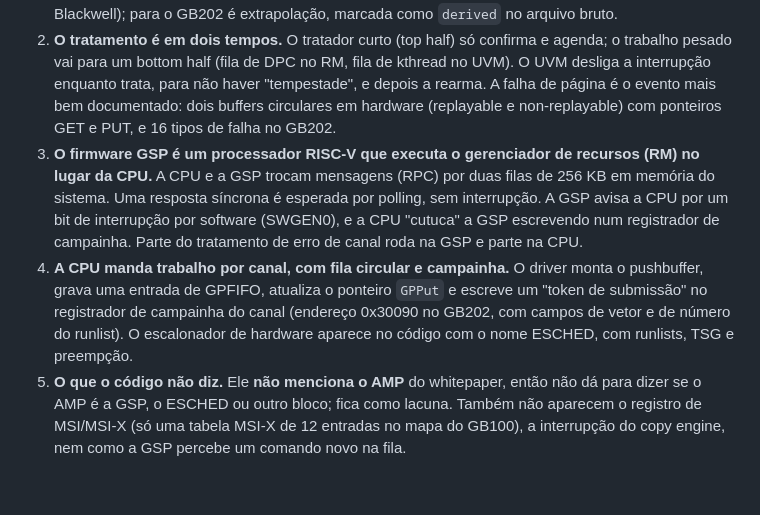
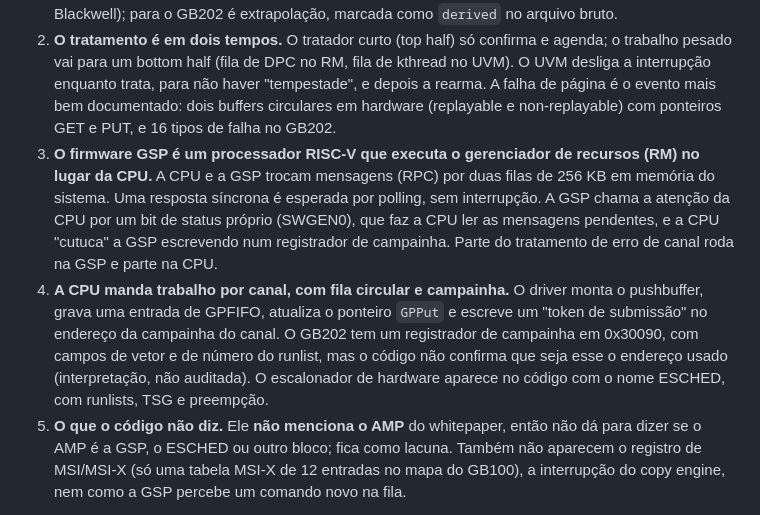
Before and after one commit to lorenzo265/apresentacao-placa-de-video, a Markdown page: vault/02-Pesquisa/NVIDIA - open-gpu-kernel-modules (interrupções e GSP).md, the part around the change. GitHub-like rendering; blank space fills up the shorter version.

Commit message:
fecha o levantamento de interrupções e GSP no driver aberto (rascunho, sem auditoria)
Co-Authored-By: Claude Sonnet 5.5 <noreply@anthropic.com>
Claude-Session: https://claude.ai/code/session_01K88y8t4HpzPgKw3eoEkgk6

```diff
--- a/vault/02-Pesquisa/NVIDIA - open-gpu-kernel-modules (interrupções e GSP).md
+++ b/vault/02-Pesquisa/NVIDIA - open-gpu-kernel-modules (interrupções e GSP).md
@@ -21,8 +21,8 @@ Servem de base para [[11 - Escalonamento, CPU e interrupções]] e, no caso das
 
 1. **A GPU avisa a CPU por uma árvore de interrupções de dois níveis.** Cada fonte (falha de página, display, timer, erro, firmware) tem um número de vetor. Registradores "folha" dizem qual vetor disparou, um registrador "topo" diz qual grupo de folhas tem algo pendente, e há registradores para habilitar, desabilitar e limpar. O código separa a árvore das notificações ("non-stall"), tratada sem o lock principal, da árvore dos demais motores. Os endereços vêm do cabeçalho do GB100 (outro chip Blackwell); para o GB202 é extrapolação, marcada como `derived` no arquivo bruto.
 2. **O tratamento é em dois tempos.** O tratador curto (top half) só confirma e agenda; o trabalho pesado vai para um bottom half (fila de DPC no RM, fila de kthread no UVM). O UVM desliga a interrupção enquanto trata, para não haver "tempestade", e depois a rearma. A falha de página é o evento mais bem documentado: dois buffers circulares em hardware (replayable e non-replayable) com ponteiros GET e PUT, e 16 tipos de falha no GB202.
-3. **O firmware GSP é um processador RISC-V que executa o gerenciador de recursos (RM) no lugar da CPU.** A CPU e a GSP trocam mensagens (RPC) por duas filas de 256 KB em memória do sistema. Uma resposta síncrona é esperada por polling, sem interrupção. A GSP avisa a CPU por um bit de interrupção por software (SWGEN0), e a CPU "cutuca" a GSP escrevendo num registrador de campainha. Parte do tratamento de erro de canal roda na GSP e parte na CPU.
-4. **A CPU manda trabalho por canal, com fila circular e campainha.** O driver monta o pushbuffer, grava uma entrada de GPFIFO, atualiza o ponteiro `GPPut` e escreve um "token de submissão" no registrador de campainha do canal (endereço 0x30090 no GB202, com campos de vetor e de número do runlist). O escalonador de hardware aparece no código com o nome ESCHED, com runlists, TSG e preempção.
+3. **O firmware GSP é um processador RISC-V que executa o gerenciador de recursos (RM) no lugar da CPU.** A CPU e a GSP trocam mensagens (RPC) por duas filas de 256 KB em memória do sistema. Uma resposta síncrona é esperada por polling, sem interrupção. A GSP chama a atenção da CPU por um bit de status próprio (SWGEN0), que faz a CPU ler as mensagens pendentes, e a CPU "cutuca" a GSP escrevendo num registrador de campainha. Parte do tratamento de erro de canal roda na GSP e parte na CPU.
+4. **A CPU manda trabalho por canal, com fila circular e campainha.** O driver monta o pushbuffer, grava uma entrada de GPFIFO, atualiza o ponteiro `GPPut` e escreve um "token de submissão" no endereço da campainha do canal. O GB202 tem um registrador de campainha em 0x30090, com campos de vetor e de número do runlist, mas o código não confirma que seja esse o endereço usado (interpretação, não auditada). O escalonador de hardware aparece no código com o nome ESCHED, com runlists, TSG e preempção.
 5. **O que o código não diz.** Ele **não menciona o AMP** do whitepaper, então não dá para dizer se o AMP é a GSP, o ESCHED ou outro bloco; fica como lacuna. Também não aparecem o registro de MSI/MSI-X (só uma tabela MSI-X de 12 entradas no mapa do GB100), a interrupção do copy engine, nem como a GSP percebe um comando novo na fila.
 
 > [!warning] Limites desta fonte
```
Also changed, not shown: 1 other file.
